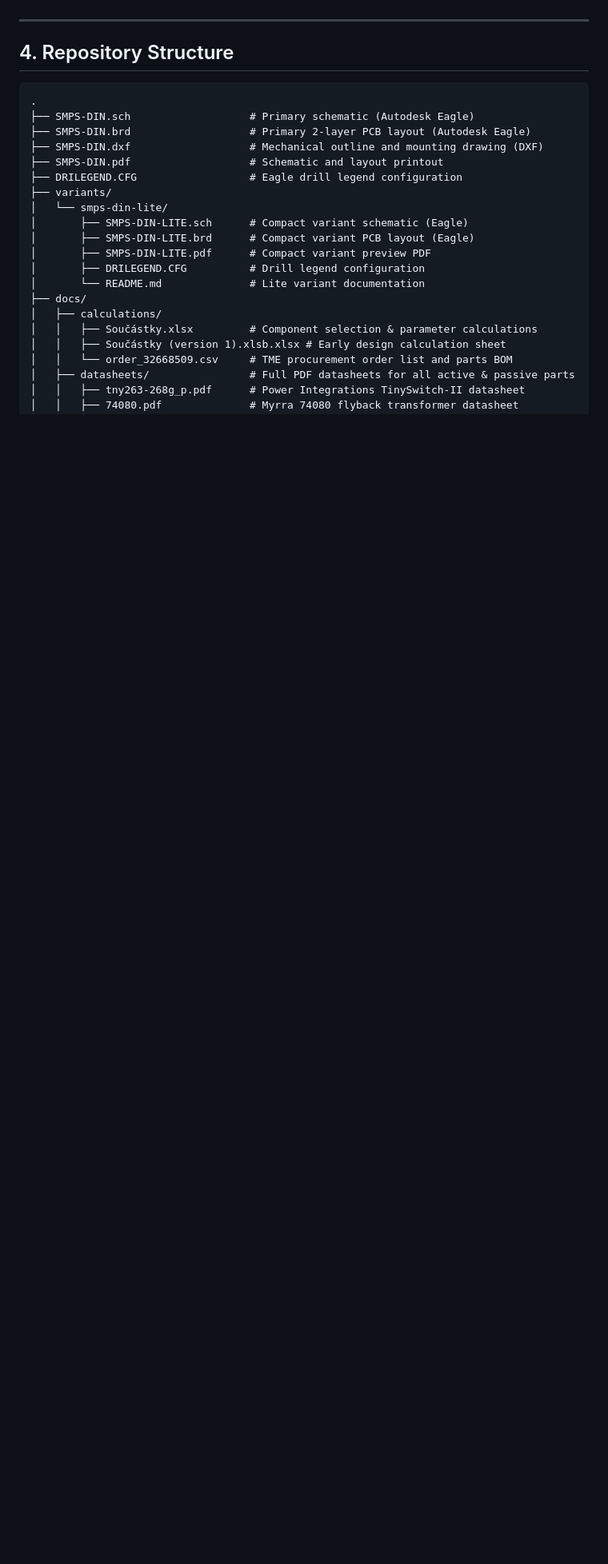
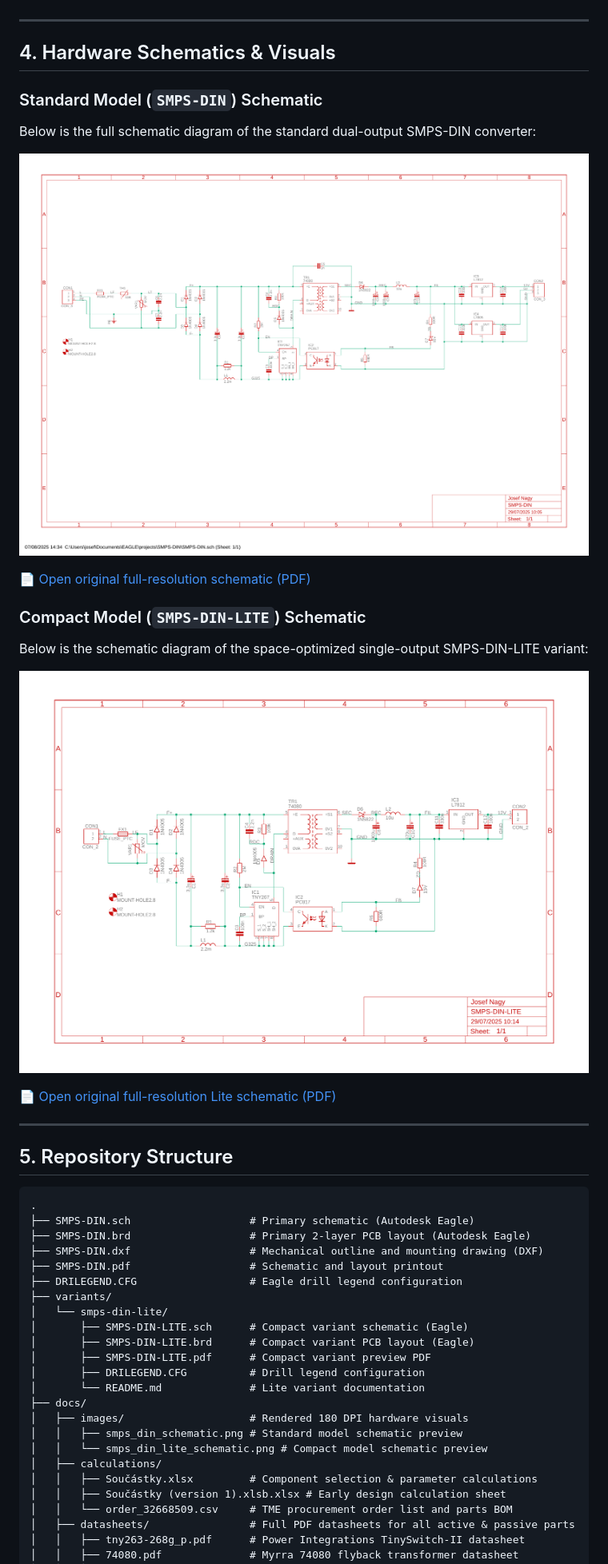
Before and after one commit to nagyjose/din-smps, a Markdown page: README.md, the part around one of its changes. Shown at 80% size. Drawn GitHub-style; pictures changed too: docs/images/smps_din_lite_schematic.png (added), docs/images/smps_din_schematic.png (added); blank space fills up the shorter version.

Commit message:
docs: doplneni vizualnich nahledu schemat (Standard a Lite) do README

````diff
--- a/README.md
+++ b/README.md
@@ -101,7 +101,25 @@ flowchart TD
 
 ---
 
-## 4. Repository Structure
+## 4. Hardware Schematics & Visuals
+
+### Standard Model (`SMPS-DIN`) Schematic
+Below is the full schematic diagram of the standard dual-output SMPS-DIN converter:
+
+![SMPS-DIN Schematic Diagram](docs/images/smps_din_schematic.png)
+
+📄 [Open original full-resolution schematic (PDF)](SMPS-DIN.pdf)
+
+### Compact Model (`SMPS-DIN-LITE`) Schematic
+Below is the schematic diagram of the space-optimized single-output SMPS-DIN-LITE variant:
+
+![SMPS-DIN-LITE Schematic Diagram](docs/images/smps_din_lite_schematic.png)
+
+📄 [Open original full-resolution Lite schematic (PDF)](variants/smps-din-lite/SMPS-DIN-LITE.pdf)
+
+---
+
+## 5. Repository Structure
 
 ```text
 .
@@ -118,6 +136,9 @@ flowchart TD
 │       ├── DRILEGEND.CFG          # Drill legend configuration
 │       └── README.md              # Lite variant documentation
 ├── docs/
+│   ├── images/                    # Rendered 180 DPI hardware visuals
+│   │   ├── smps_din_schematic.png # Standard model schematic preview
+│   │   └── smps_din_lite_schematic.png # Compact model schematic preview
 │   ├── calculations/
 │   │   ├── Součástky.xlsx         # Component selection & parameter calculations
 │   │   ├── Součástky (version 1).xlsb.xlsx # Early design calculation sheet
````
Also changed, not shown: other parts of README.md (+4 -4 lines), variants/smps-din-lite/README.md (+4 -0 lines).
